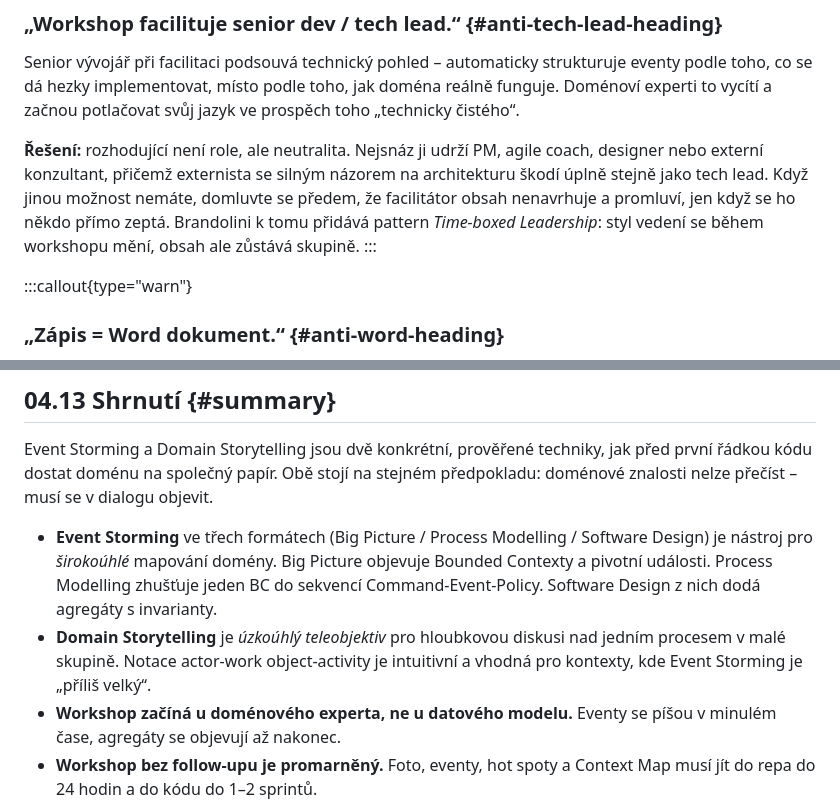
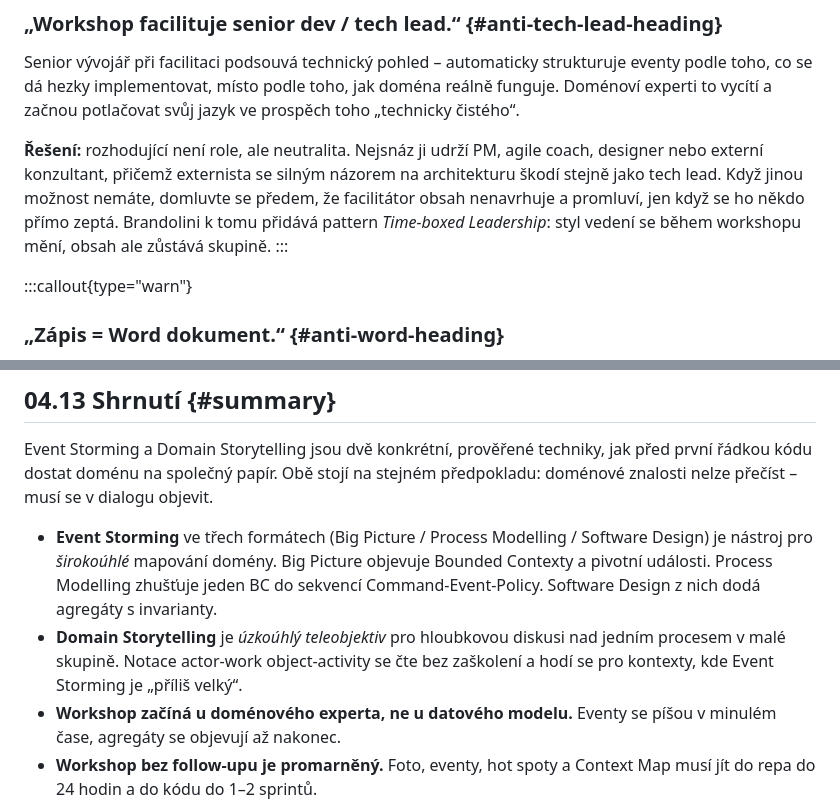
Before and after one commit to MichalKatuscak/ddd-v-symfony, a Markdown page: content/chapters/event_storming.md, 2 parts joined by grey strips. Drawn GitHub-style.

```diff
--- a/content/chapters/event_storming.md
+++ b/content/chapters/event_storming.md
@@ -483,7 +483,7 @@ Kanonicky *Rush to the goal*. Když přeskočíte Big Picture, modelujete agreg
 
 Senior vývojář při facilitaci podsouvá technický pohled – automaticky strukturuje eventy podle toho, co se dá hezky implementovat, místo podle toho, jak doména reálně funguje. Doménoví experti to vycítí a začnou potlačovat svůj jazyk ve prospěch toho „technicky čistého“.
 
-**Řešení:** rozhodující není role, ale neutralita. Nejsnáz ji udrží PM, agile coach, designer nebo externí konzultant, přičemž externista se silným názorem na architekturu škodí úplně stejně jako tech lead. Když jinou možnost nemáte, domluvte se předem, že facilitátor obsah nenavrhuje a promluví, jen když se ho někdo přímo zeptá. Brandolini k tomu přidává pattern *Time-boxed Leadership*: styl vedení se během workshopu mění, obsah ale zůstává skupině.
+**Řešení:** rozhodující není role, ale neutralita. Nejsnáz ji udrží PM, agile coach, designer nebo externí konzultant, přičemž externista se silným názorem na architekturu škodí stejně jako tech lead. Když jinou možnost nemáte, domluvte se předem, že facilitátor obsah nenavrhuje a promluví, jen když se ho někdo přímo zeptá. Brandolini k tomu přidává pattern *Time-boxed Leadership*: styl vedení se během workshopu mění, obsah ale zůstává skupině.
 :::
 
 :::callout{type="warn"}
@@ -759,7 +759,7 @@ Podrobně viz kapitolu [Testování v DDD](/testovani-ddd) – testovací strate
 Event Storming a Domain Storytelling jsou dvě konkrétní, prověřené techniky, jak před první řádkou kódu dostat doménu na společný papír. Obě stojí na stejném předpokladu: doménové znalosti nelze přečíst – musí se v dialogu objevit.
 
 - **Event Storming** ve třech formátech (Big Picture / Process Modelling / Software Design) je nástroj pro *širokoúhlé* mapování domény. Big Picture objevuje Bounded Contexty a pivotní události. Process Modelling zhušťuje jeden BC do sekvencí Command-Event-Policy. Software Design z nich dodá agregáty s invarianty.
-- **Domain Storytelling** je *úzkoúhlý teleobjektiv* pro hloubkovou diskusi nad jedním procesem v malé skupině. Notace actor-work object-activity je intuitivní a vhodná pro kontexty, kde Event Storming je „příliš velký“.
+- **Domain Storytelling** je *úzkoúhlý teleobjektiv* pro hloubkovou diskusi nad jedním procesem v malé skupině. Notace actor-work object-activity se čte bez zaškolení a hodí se pro kontexty, kde Event Storming je „příliš velký“.
 - **Workshop začíná u doménového experta, ne u datového modelu.** Eventy se píšou v minulém čase, agregáty se objevují až nakonec.
 - **Workshop bez follow-upu je promarněný.** Foto, eventy, hot spoty a Context Map musí jít do repa do 24 hodin a do kódu do 1–2 sprintů.
 - **Re-storming je pravidelná činnost.** Doména se vyvíjí; mapa zastará. 1× za 6–12 měsíců nebo po každém velkém produktovém rozhodnutí.
```
Also changed, not shown: content/chapters/migration_from_crud.md (+1 -1 lines), content/chapters/team_topologies.md (+3 -3 lines).
